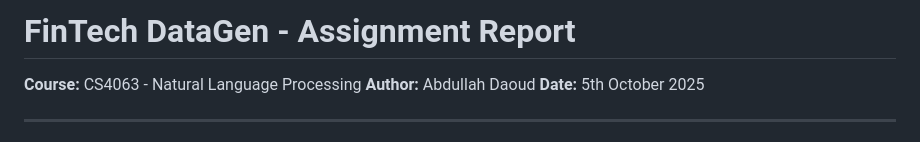
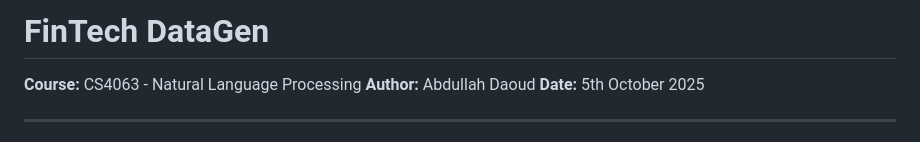
Before and after one commit to Abdullah-57/FinTech-DataGen, a Markdown page: README.md, the part around the change. Rendered like a GitHub page.

Commit message:
Update README title to 'FinTech DataGen'
Removed 'Assignment Report' from the title.

```diff
--- a/README.md
+++ b/README.md
@@ -1,4 +1,4 @@
-# FinTech DataGen - Assignment Report
+# FinTech DataGen
 
 **Course:** CS4063 - Natural Language Processing
 **Author:** Abdullah Daoud
```
